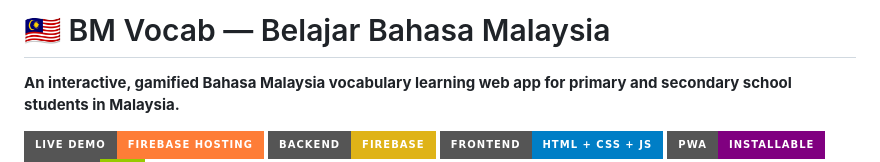
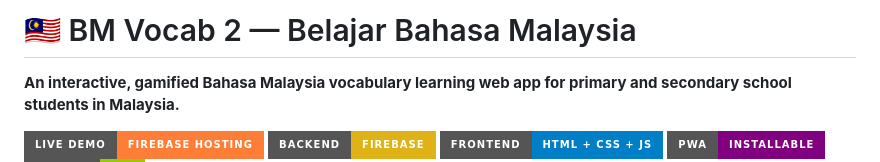
Before and after one commit to shukrimaslan/bm, a Markdown page: README.md, the part around the change. GitHub-like rendering; badges without logos.

```diff
--- a/README.md
+++ b/README.md
@@ -1,4 +1,4 @@
-# 🇲🇾 BM Vocab — Belajar Bahasa Malaysia
+# 🇲🇾 BM Vocab 2 — Belajar Bahasa Malaysia
 
 **An interactive, gamified Bahasa Malaysia vocabulary learning web app for primary and secondary school students in Malaysia.**
 
```
